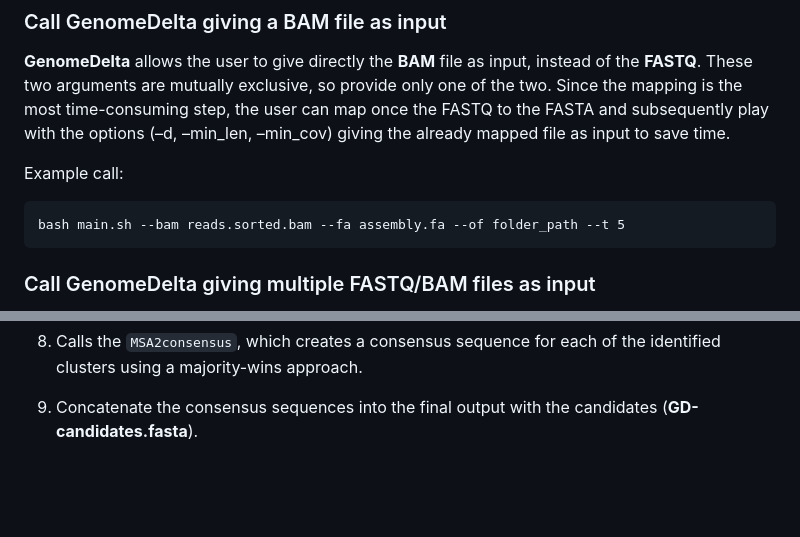
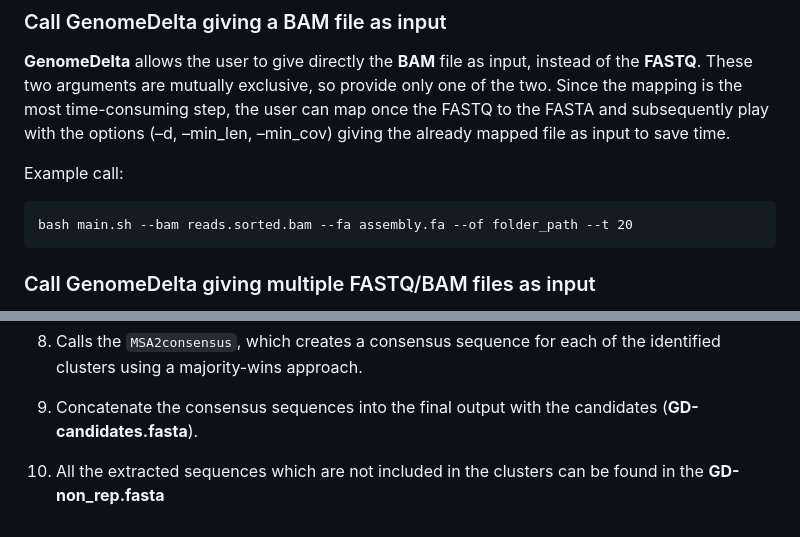
Before and after one commit to rpianezza/GenomeDelta, a Markdown page: Manual.md, 2 parts joined by grey strips. GitHub-like rendering; blank space fills up the shorter version.

```diff
--- a/Manual.md
+++ b/Manual.md
@@ -77,7 +77,7 @@ already mapped file as input to save time.
 
 Example call:
 
-    bash main.sh --bam reads.sorted.bam --fa assembly.fa --of folder_path --t 5
+    bash main.sh --bam reads.sorted.bam --fa assembly.fa --of folder_path --t 20
 
 ### Call GenomeDelta giving multiple FASTQ/BAM files as input
 
@@ -245,3 +262,6 @@ have an impact on the purity of the results.
 
 9)  Concatenate the consensus sequences into the final output with the
     candidates (**GD-candidates.fasta**).
+
+10) All the extracted sequences which are not included in the clusters
+    can be found in the **GD-non_rep.fasta**
```
Also changed, not shown: other parts of Manual.md (+22 -5 lines).
